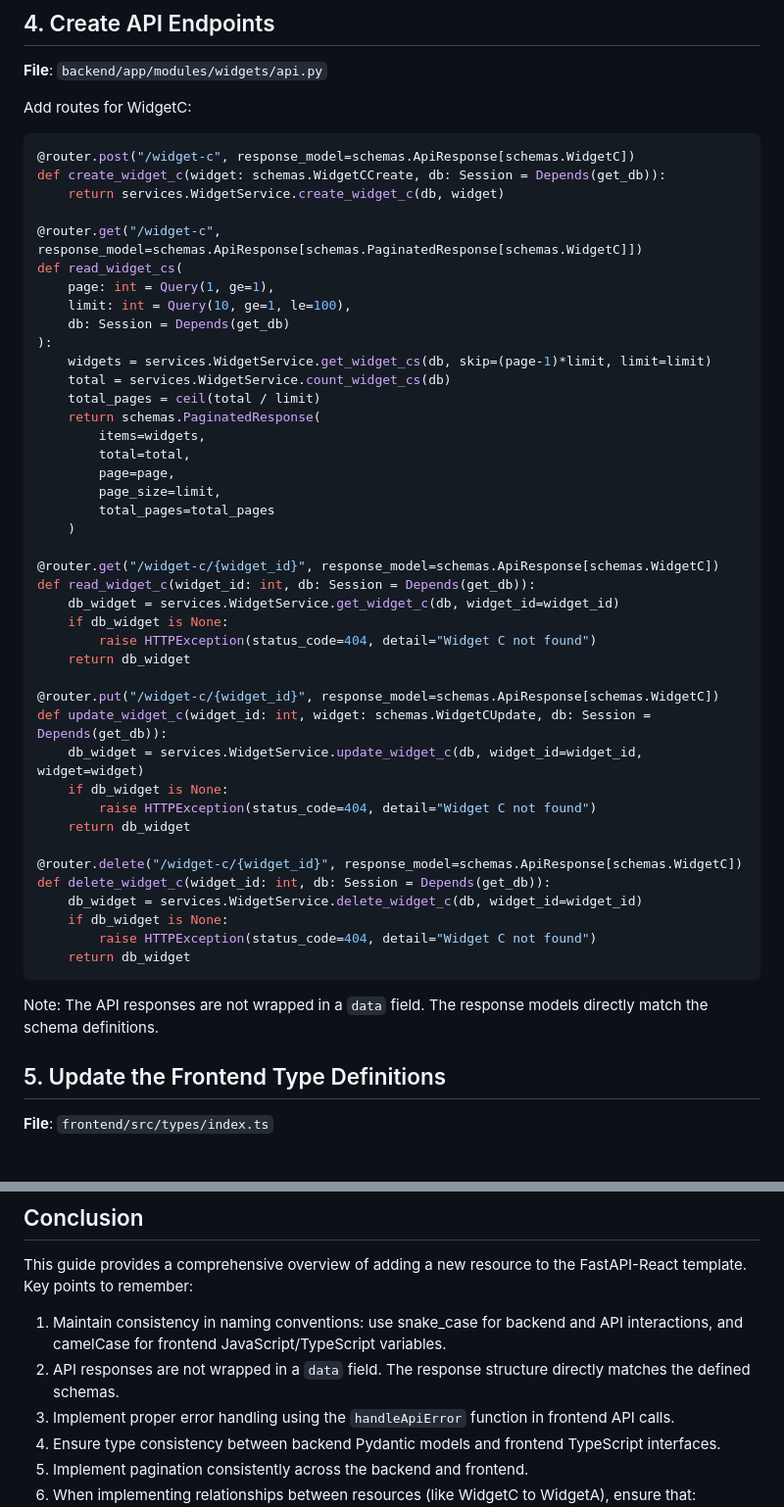
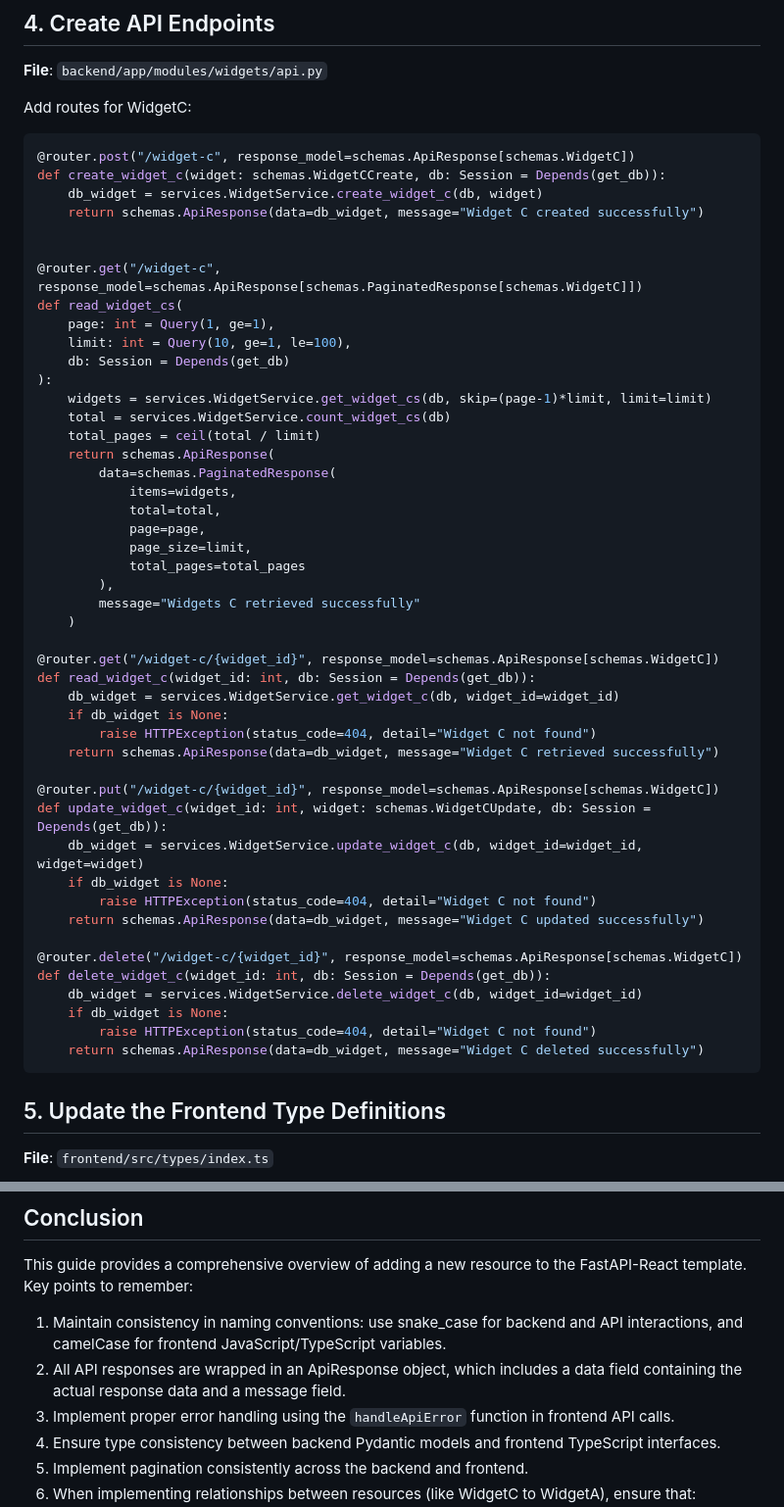
Before and after one commit to m9e/fastapp, a Markdown page: templates/fastapi-react/HOW_TO_UPDATE.md, 2 parts joined by grey strips. Shown: that part at 98% size. GitHub-like rendering.

Commit message:
updated HOT_TO_UPDATE.md

````diff
--- a/templates/fastapi-react/HOW_TO_UPDATE.md
+++ b/templates/fastapi-react/HOW_TO_UPDATE.md
@@ -127,7 +127,9 @@ Add routes for WidgetC:
 ```python
 @router.post("/widget-c", response_model=schemas.ApiResponse[schemas.WidgetC])
 def create_widget_c(widget: schemas.WidgetCCreate, db: Session = Depends(get_db)):
-    return services.WidgetService.create_widget_c(db, widget)
+    db_widget = services.WidgetService.create_widget_c(db, widget)
+    return schemas.ApiResponse(data=db_widget, message="Widget C created successfully")
+
 
 @router.get("/widget-c", response_model=schemas.ApiResponse[schemas.PaginatedResponse[schemas.WidgetC]])
 def read_widget_cs(
@@ -138,12 +140,15 @@ def read_widget_cs(
     widgets = services.WidgetService.get_widget_cs(db, skip=(page-1)*limit, limit=limit)
     total = services.WidgetService.count_widget_cs(db)
     total_pages = ceil(total / limit)
-    return schemas.PaginatedResponse(
-        items=widgets,
-        total=total,
-        page=page,
-        page_size=limit,
-        total_pages=total_pages
+    return schemas.ApiResponse(
+        data=schemas.PaginatedResponse(
+            items=widgets,
+            total=total,
+            page=page,
+            page_size=limit,
+            total_pages=total_pages
+        ),
+        message="Widgets C retrieved successfully"
     )
 
 @router.get("/widget-c/{widget_id}", response_model=schemas.ApiResponse[schemas.WidgetC])
@@ -151,24 +156,22 @@ def read_widget_c(widget_id: int, db: Session = Depends(get_db)):
     db_widget = services.WidgetService.get_widget_c(db, widget_id=widget_id)
     if db_widget is None:
         raise HTTPException(status_code=404, detail="Widget C not found")
-    return db_widget
+    return schemas.ApiResponse(data=db_widget, message="Widget C retrieved successfully")
 
 @router.put("/widget-c/{widget_id}", response_model=schemas.ApiResponse[schemas.WidgetC])
 def update_widget_c(widget_id: int, widget: schemas.WidgetCUpdate, db: Session = Depends(get_db)):
     db_widget = services.WidgetService.update_widget_c(db, widget_id=widget_id, widget=widget)
     if db_widget is None:
         raise HTTPException(status_code=404, detail="Widget C not found")
-    return db_widget
+    return schemas.ApiResponse(data=db_widget, message="Widget C updated successfully")
 
 @router.delete("/widget-c/{widget_id}", response_model=schemas.ApiResponse[schemas.WidgetC])
 def delete_widget_c(widget_id: int, db: Session = Depends(get_db)):
     db_widget = services.WidgetService.delete_widget_c(db, widget_id=widget_id)
     if db_widget is None:
         raise HTTPException(status_code=404, detail="Widget C not found")
-    return db_widget
+    return schemas.ApiResponse(data=db_widget, message="Widget C deleted successfully")
 ```
-
-Note: The API responses are not wrapped in a `data` field. The response models directly match the schema definitions.
 
 ## 5. Update the Frontend Type Definitions
 
@@ -560,7 +564,7 @@ __all__ = ["Base", "WidgetA", "WidgetB", "WidgetC"]
 This guide provides a comprehensive overview of adding a new resource to the FastAPI-React template. Key points to remember:
 
 1. Maintain consistency in naming conventions: use snake_case for backend and API interactions, and camelCase for frontend JavaScript/TypeScript variables.
-2. API responses are not wrapped in a `data` field. The response structure directly matches the defined schemas.
+2. All API responses are wrapped in an ApiResponse object, which includes a data field containing the actual response data and a message field.
 3. Implement proper error handling using the `handleApiError` function in frontend API calls.
 4. Ensure type consistency between backend Pydantic models and frontend TypeScript interfaces.
 5. Implement pagination consistently across the backend and frontend.
````
Also changed, not shown: other parts of templates/fastapi-react/HOW_TO_UPDATE.md (+1 -0 lines).
